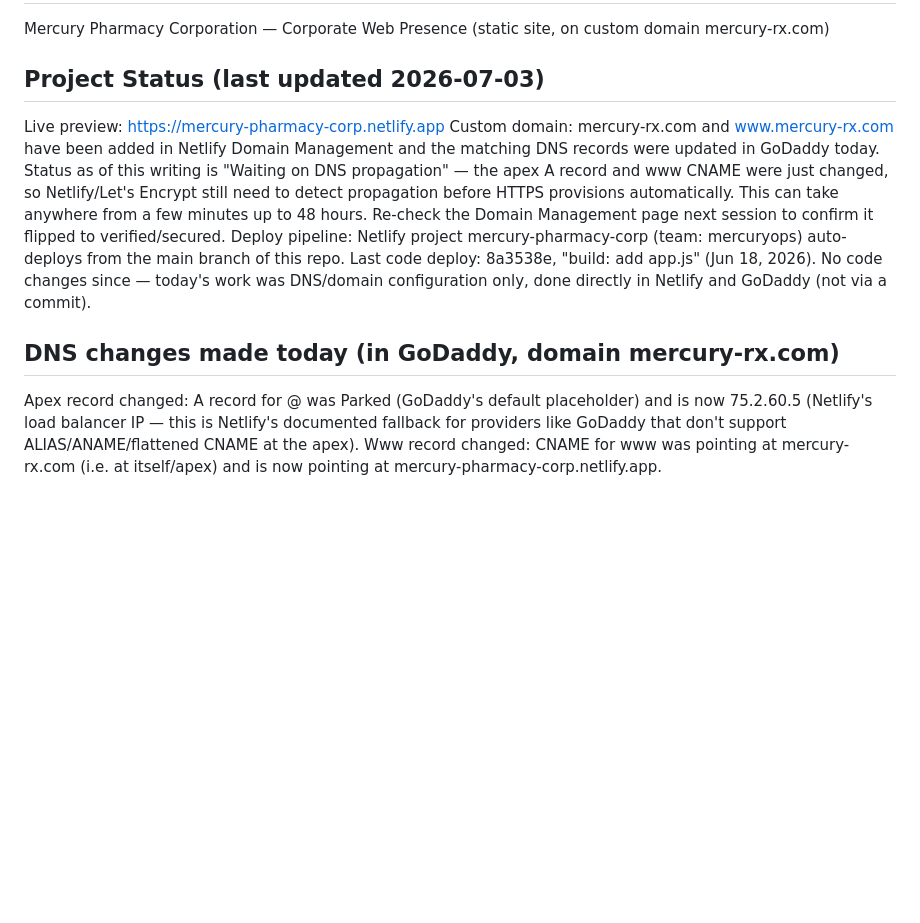
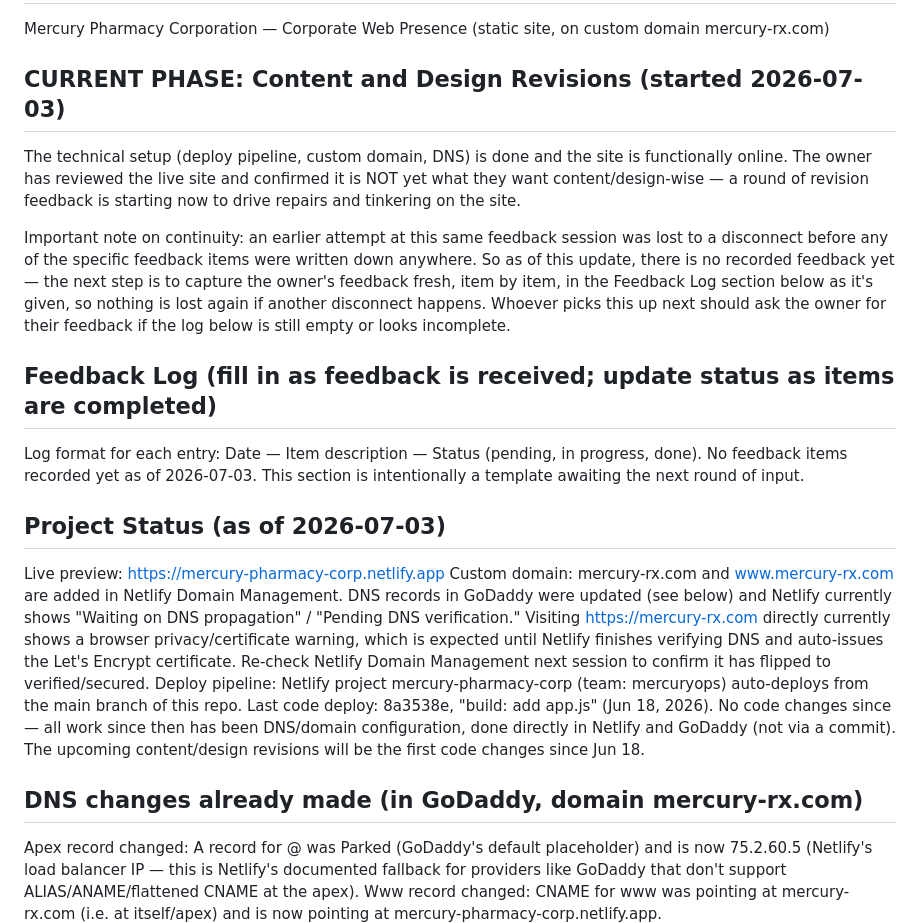
Before and after one commit to mercuryops/mercury-pharmacy-corp, a Markdown page: README.md, the part around one of its changes. Drawn GitHub-style; blank space fills up the shorter version.

```diff
--- a/README.md
+++ b/README.md
@@ -2,14 +2,25 @@
 
 Mercury Pharmacy Corporation — Corporate Web Presence (static site, on custom domain mercury-rx.com)
 
-## Project Status (last updated 2026-07-03)
+## CURRENT PHASE: Content and Design Revisions (started 2026-07-03)
+
+The technical setup (deploy pipeline, custom domain, DNS) is done and the site is functionally online. The owner has reviewed the live site and confirmed it is NOT yet what they want content/design-wise — a round of revision feedback is starting now to drive repairs and tinkering on the site.
+
+Important note on continuity: an earlier attempt at this same feedback session was lost to a disconnect before any of the specific feedback items were written down anywhere. So as of this update, there is no recorded feedback yet — the next step is to capture the owner's feedback fresh, item by item, in the Feedback Log section below as it's given, so nothing is lost again if another disconnect happens. Whoever picks this up next should ask the owner for their feedback if the log below is still empty or looks incomplete.
+
+## Feedback Log (fill in as feedback is received; update status as items are completed)
+
+Log format for each entry: Date — Item description — Status (pending, in progress, done).
+No feedback items recorded yet as of 2026-07-03. This section is intentionally a template awaiting the next round of input.
+
+## Project Status (as of 2026-07-03)
 
 Live preview: https://mercury-pharmacy-corp.netlify.app
-Custom domain: mercury-rx.com and www.mercury-rx.com have been added in Netlify Domain Management and the matching DNS records were updated in GoDaddy today. Status as of this writing is "Waiting on DNS propagation" — the apex A record and www CNAME were just changed, so Netlify/Let's Encrypt still need to detect propagation before HTTPS provisions automatically. This can take anywhere from a few minutes up to 48 hours. Re-check the Domain Management page next session to confirm it flipped to verified/secured.
+Custom domain: mercury-rx.com and www.mercury-rx.com are added in Netlify Domain Management. DNS records in GoDaddy were updated (see below) and Netlify currently shows "Waiting on DNS propagation" / "Pending DNS verification." Visiting https://mercury-rx.com directly currently shows a browser privacy/certificate warning, which is expected until Netlify finishes verifying DNS and auto-issues the Let's Encrypt certificate. Re-check Netlify Domain Management next session to confirm it has flipped to verified/secured.
 Deploy pipeline: Netlify project mercury-pharmacy-corp (team: mercuryops) auto-deploys from the main branch of this repo.
-Last code deploy: 8a3538e, "build: add app.js" (Jun 18, 2026). No code changes since — today's work was DNS/domain configuration only, done directly in Netlify and GoDaddy (not via a commit).
+Last code deploy: 8a3538e, "build: add app.js" (Jun 18, 2026). No code changes since — all work since then has been DNS/domain configuration, done directly in Netlify and GoDaddy (not via a commit). The upcoming content/design revisions will be the first code changes since Jun 18.
 
-## DNS changes made today (in GoDaddy, domain mercury-rx.com)
+## DNS changes already made (in GoDaddy, domain mercury-rx.com)
 
 Apex record changed: A record for @ was Parked (GoDaddy's default placeholder) and is now 75.2.60.5 (Netlify's load balancer IP — this is Netlify's documented fallback for providers like GoDaddy that don't support ALIAS/ANAME/flattened CNAME at the apex).
 Www record changed: CNAME for www was pointing at mercury-rx.com (i.e. at itself/apex) and is now pointing at mercury-pharmacy-corp.netlify.app.
```
Also changed, not shown: other parts of README.md (+11 -11 lines).
